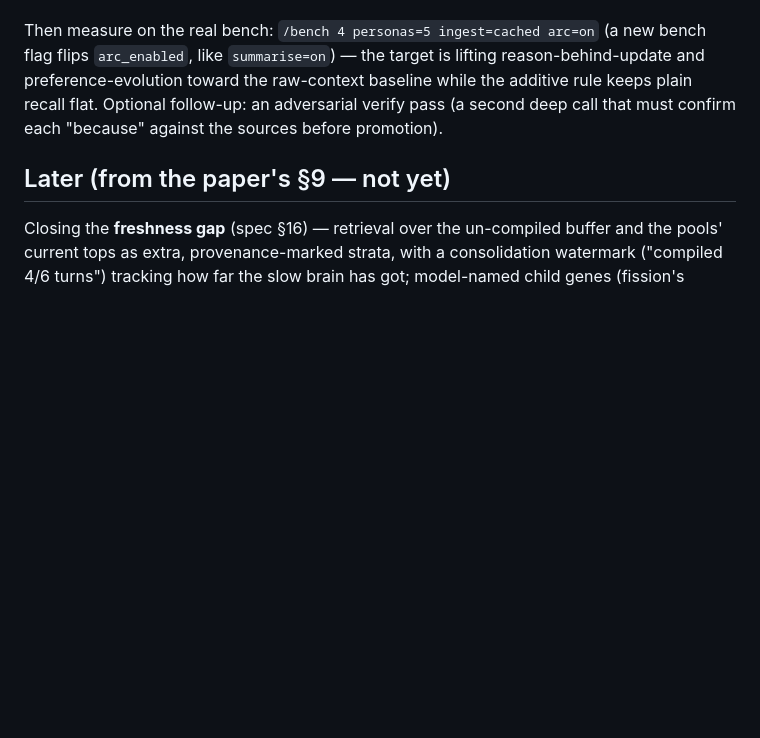
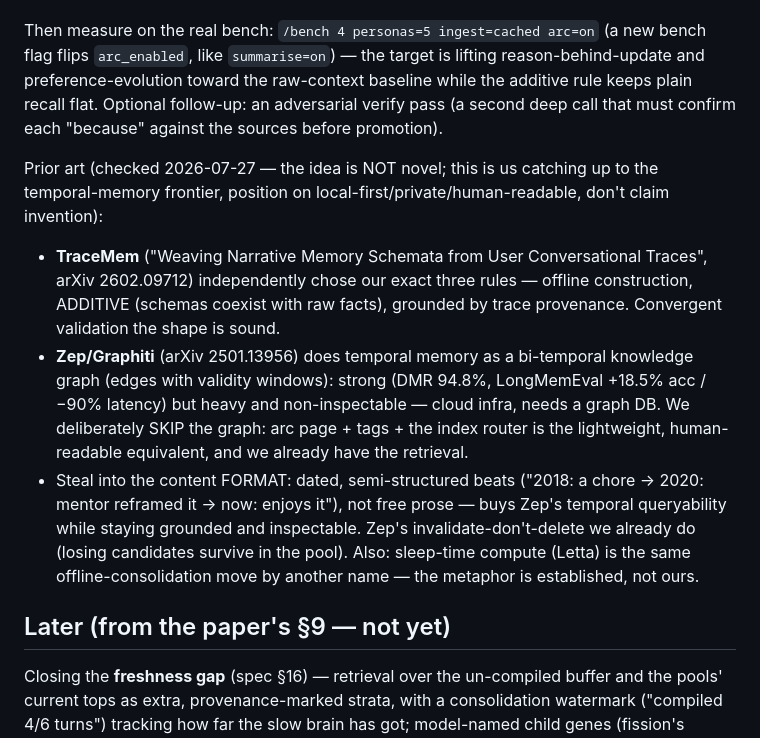
Before and after one commit to matbest/two-speed-mind, a Markdown page: docs/tasks.md, the part around the change. Drawn GitHub-style; blank space fills up the shorter version.

Commit message:
Spec/T23: fold in arc-synthesis prior art (TraceMem, Zep) + dated-beats format
Checked the closest systems before building. TraceMem (narrative memory
schemata from conversation traces) independently chose our exact three rules -
offline, additive, provenance-grounded - convergent validation the arc-page
shape is sound. Zep/Graphiti proves temporal memory works (DMR 94.8%,
LongMemEval +18.5%) but as a heavy bi-temporal graph we deliberately skip:
arc page + tags + index router is the human-readable, local-first equivalent.
Steal only the content format - dated semi-structured beats, not free prose.
Recorded so the build doesn't reinvent, and so we position on
local/private/inspectable rather than claiming invention.

Co-Authored-By: Claude Opus 4.8 <noreply@anthropic.com>

```diff
--- a/docs/tasks.md
+++ b/docs/tasks.md
@@ -351,6 +351,21 @@ preference-evolution toward the raw-context baseline while the additive rule kee
 Optional follow-up: an adversarial verify pass (a second deep call that must confirm each "because"
 against the sources before promotion).
 
+Prior art (checked 2026-07-27 — the idea is NOT novel; this is us catching up to the temporal-memory
+frontier, position on local-first/private/human-readable, don't claim invention):
+- **TraceMem** ("Weaving Narrative Memory Schemata from User Conversational Traces", arXiv 2602.09712)
+  independently chose our exact three rules — offline construction, ADDITIVE (schemas coexist with
+  raw facts), grounded by trace provenance. Convergent validation the shape is sound.
+- **Zep/Graphiti** (arXiv 2501.13956) does temporal memory as a bi-temporal knowledge graph (edges
+  with validity windows): strong (DMR 94.8%, LongMemEval +18.5% acc / −90% latency) but heavy and
+  non-inspectable — cloud infra, needs a graph DB. We deliberately SKIP the graph: arc page + tags +
+  the index router is the lightweight, human-readable equivalent, and we already have the retrieval.
+- Steal into the content FORMAT: dated, semi-structured beats ("2018: a chore → 2020: mentor
+  reframed it → now: enjoys it"), not free prose — buys Zep's temporal queryability while staying
+  grounded and inspectable. Zep's invalidate-don't-delete we already do (losing candidates survive
+  in the pool). Also: sleep-time compute (Letta) is the same offline-consolidation move by another
+  name — the metaphor is established, not ours.
+
 ## Later (from the paper's §9 — not yet)
 
 Closing the **freshness gap** (spec §16) — retrieval over the un-compiled buffer and the pools'
```
Also changed, not shown: docs/spec.md (+2 -2 lines).
